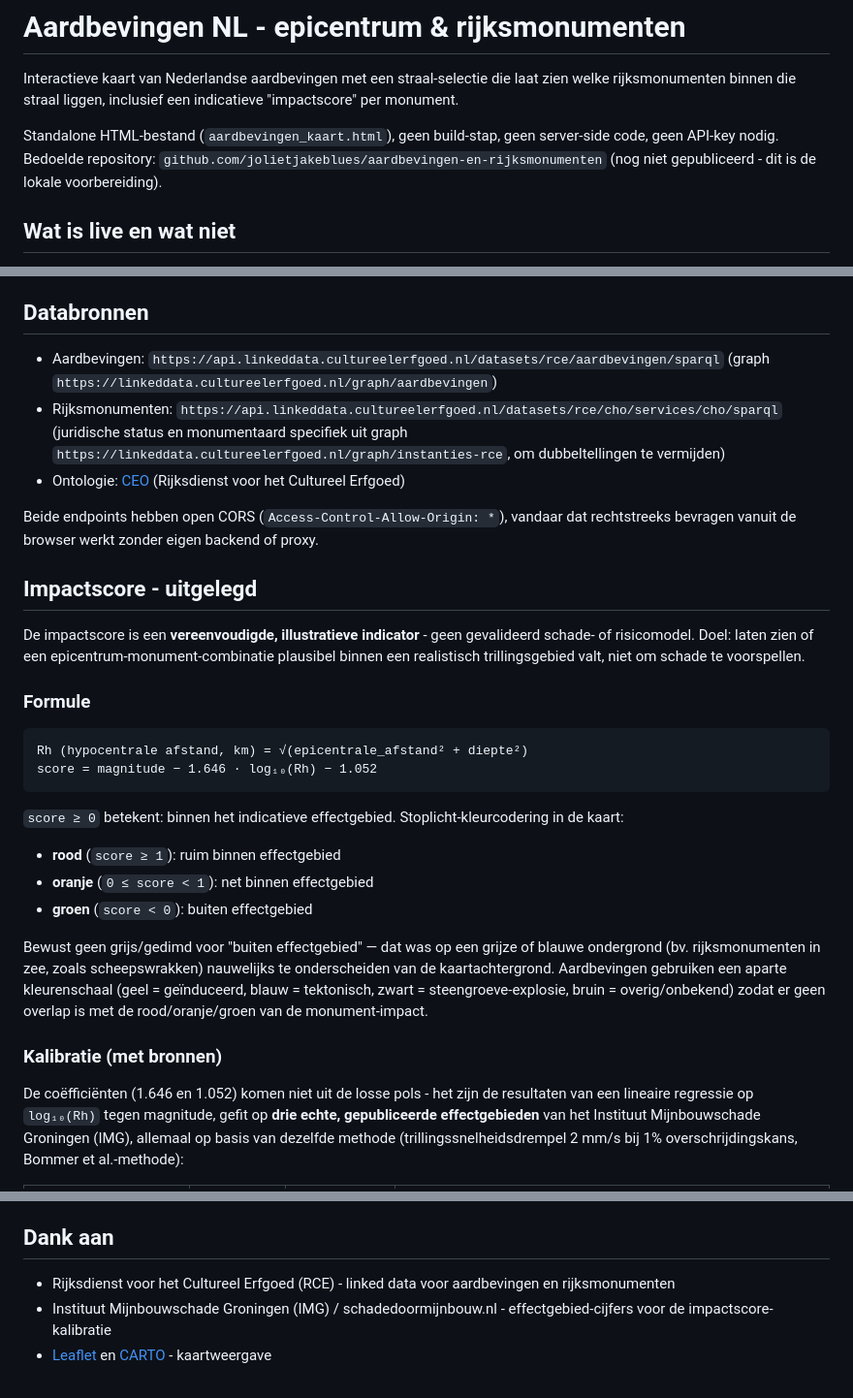
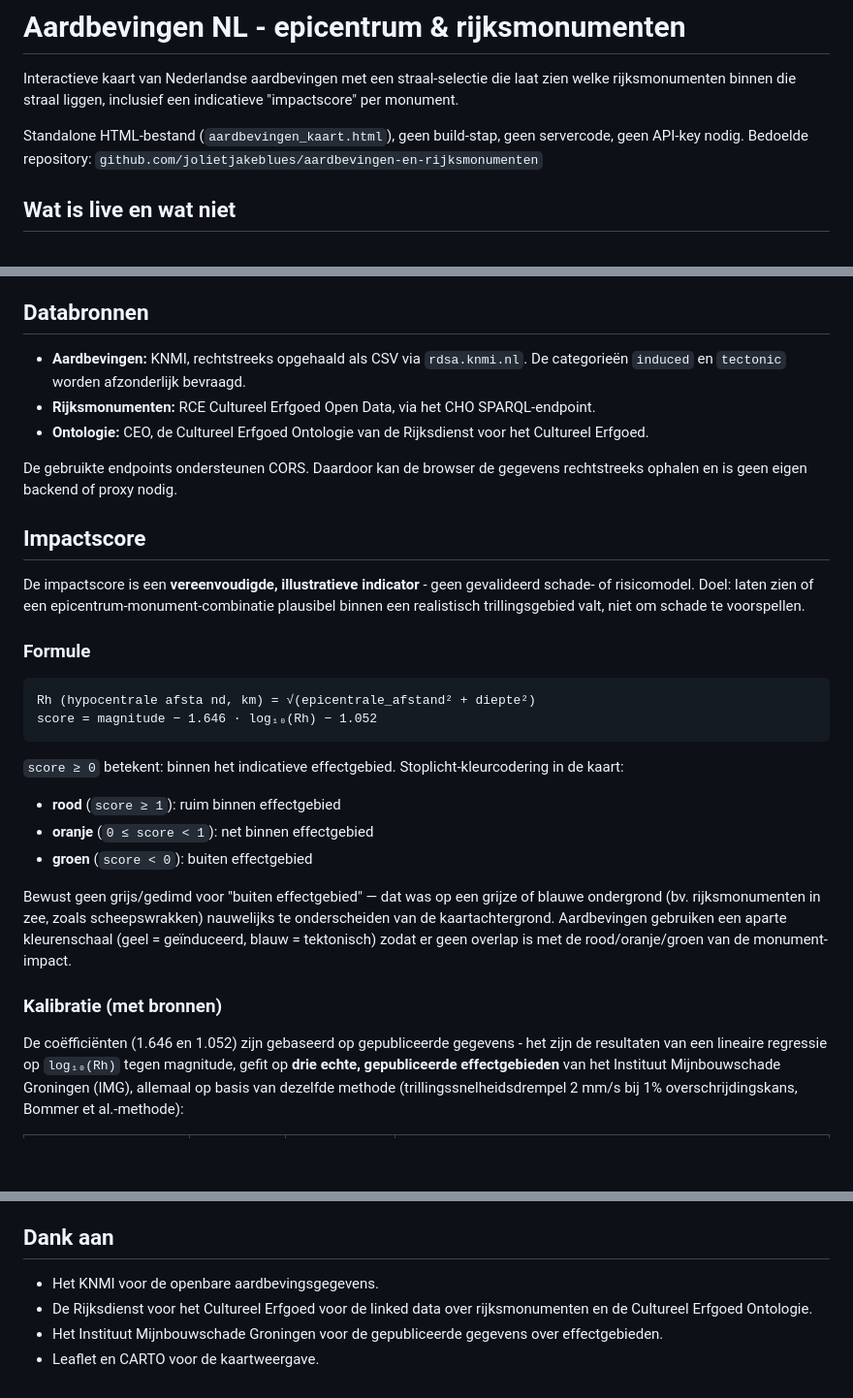
Before and after one commit to jolietjakeblues/aardbevingen-en-rijksmonumenten, a Markdown page: README.md, 3 parts joined by grey strips. Shown at 97% size. Rendered like a GitHub page; blank space fills up the shorter version.

````diff
--- a/README.md
+++ b/README.md
@@ -3,9 +3,8 @@
 Interactieve kaart van Nederlandse aardbevingen met een straal-selectie die laat zien welke
 rijksmonumenten binnen die straal liggen, inclusief een indicatieve "impactscore" per monument.
 
-Standalone HTML-bestand (`aardbevingen_kaart.html`), geen build-stap, geen server-side code,
+Standalone HTML-bestand (`aardbevingen_kaart.html`), geen build-stap, geen servercode,
 geen API-key nodig. Bedoelde repository: `github.com/jolietjakeblues/aardbevingen-en-rijksmonumenten`
-(nog niet gepubliceerd - dit is de lokale voorbereiding).
 
 ## Wat is live en wat niet
 
@@ -69,18 +68,17 @@ event.
 
 ## Databronnen
 
-- Aardbevingen: `https://api.linkeddata.cultureelerfgoed.nl/datasets/rce/aardbevingen/sparql`
-  (graph `https://linkeddata.cultureelerfgoed.nl/graph/aardbevingen`)
-- Rijksmonumenten: `https://api.linkeddata.cultureelerfgoed.nl/datasets/rce/cho/services/cho/sparql`
-  (juridische status en monumentaard specifiek uit graph
-  `https://linkeddata.cultureelerfgoed.nl/graph/instanties-rce`, om dubbeltellingen te vermijden)
-- Ontologie: [CEO](https://linkeddata.cultureelerfgoed.nl/def/ceo) (Rijksdienst voor het
-  Cultureel Erfgoed)
+- **Aardbevingen:** KNMI, rechtstreeks opgehaald als CSV via `rdsa.knmi.nl`.
+  De categorieën `induced` en `tectonic` worden afzonderlijk bevraagd.
+- **Rijksmonumenten:** RCE Cultureel Erfgoed Open Data, via het CHO
+  SPARQL-endpoint.
+- **Ontologie:** CEO, de Cultureel Erfgoed Ontologie van de Rijksdienst
+  voor het Cultureel Erfgoed.
 
-Beide endpoints hebben open CORS (`Access-Control-Allow-Origin: *`), vandaar dat rechtstreeks
-bevragen vanuit de browser werkt zonder eigen backend of proxy.
+De gebruikte endpoints ondersteunen CORS. Daardoor kan de browser de gegevens
+rechtstreeks ophalen en is geen eigen backend of proxy nodig.
 
-## Impactscore - uitgelegd
+## Impactscore
 
 De impactscore is een **vereenvoudigde, illustratieve indicator** - geen gevalideerd schade- of
 risicomodel. Doel: laten zien of een epicentrum-monument-combinatie plausibel binnen een
@@ -89,7 +87,7 @@ realistisch trillingsgebied valt, niet om schade te voorspellen.
 ### Formule
 
 ```
-Rh (hypocentrale afstand, km) = √(epicentrale_afstand² + diepte²)
+Rh (hypocentrale afsta nd, km) = √(epicentrale_afstand² + diepte²)
 score = magnitude − 1.646 · log₁₀(Rh) − 1.052
 ```
 
@@ -102,12 +100,11 @@ score = magnitude − 1.646 · log₁₀(Rh) − 1.052
 Bewust geen grijs/gedimd voor "buiten effectgebied" — dat was op een grijze of blauwe
 ondergrond (bv. rijksmonumenten in zee, zoals scheepswrakken) nauwelijks te onderscheiden van de
 kaartachtergrond. Aardbevingen gebruiken een aparte kleurenschaal (geel = geïnduceerd, blauw =
-tektonisch, zwart = steengroeve-explosie, bruin = overig/onbekend) zodat er geen overlap is met
-de rood/oranje/groen van de monument-impact.
+tektonisch) zodat er geen overlap is met de rood/oranje/groen van de monument-impact.
 
 ### Kalibratie (met bronnen)
 
-De coëfficiënten (1.646 en 1.052) komen niet uit de losse pols - het zijn de resultaten van een
+De coëfficiënten (1.646 en 1.052) zijn gebaseerd op gepubliceerde gegevens - het zijn de resultaten van een
 lineaire regressie op `log₁₀(Rh)` tegen magnitude, gefit op **drie echte, gepubliceerde
 effectgebieden** van het Instituut Mijnbouwschade Groningen (IMG), allemaal op basis van dezelfde
 methode (trillingssnelheidsdrempel 2 mm/s bij 1% overschrijdingskans, Bommer et al.-methode):
@@ -183,7 +180,9 @@ IMG/schadedoormijnbouw.nl voordat je afgeleide claims publiceert.
 
 ## Dank aan
 
-- Rijksdienst voor het Cultureel Erfgoed (RCE) - linked data voor aardbevingen en rijksmonumenten
-- Instituut Mijnbouwschade Groningen (IMG) / schadedoormijnbouw.nl - effectgebied-cijfers voor de
-  impactscore-kalibratie
-- [Leaflet](https://leafletjs.com/) en [CARTO](https://carto.com/) - kaartweergave
+- Het KNMI voor de openbare aardbevingsgegevens.
+- De Rijksdienst voor het Cultureel Erfgoed voor de linked data over
+  rijksmonumenten en de Cultureel Erfgoed Ontologie.
+- Het Instituut Mijnbouwschade Groningen voor de gepubliceerde gegevens over
+  effectgebieden.
+- Leaflet en CARTO voor de kaartweergave.
````
Also changed, not shown: other parts of README.md (+2 -2 lines), CHANGELOG.md (+28 -3 lines).
